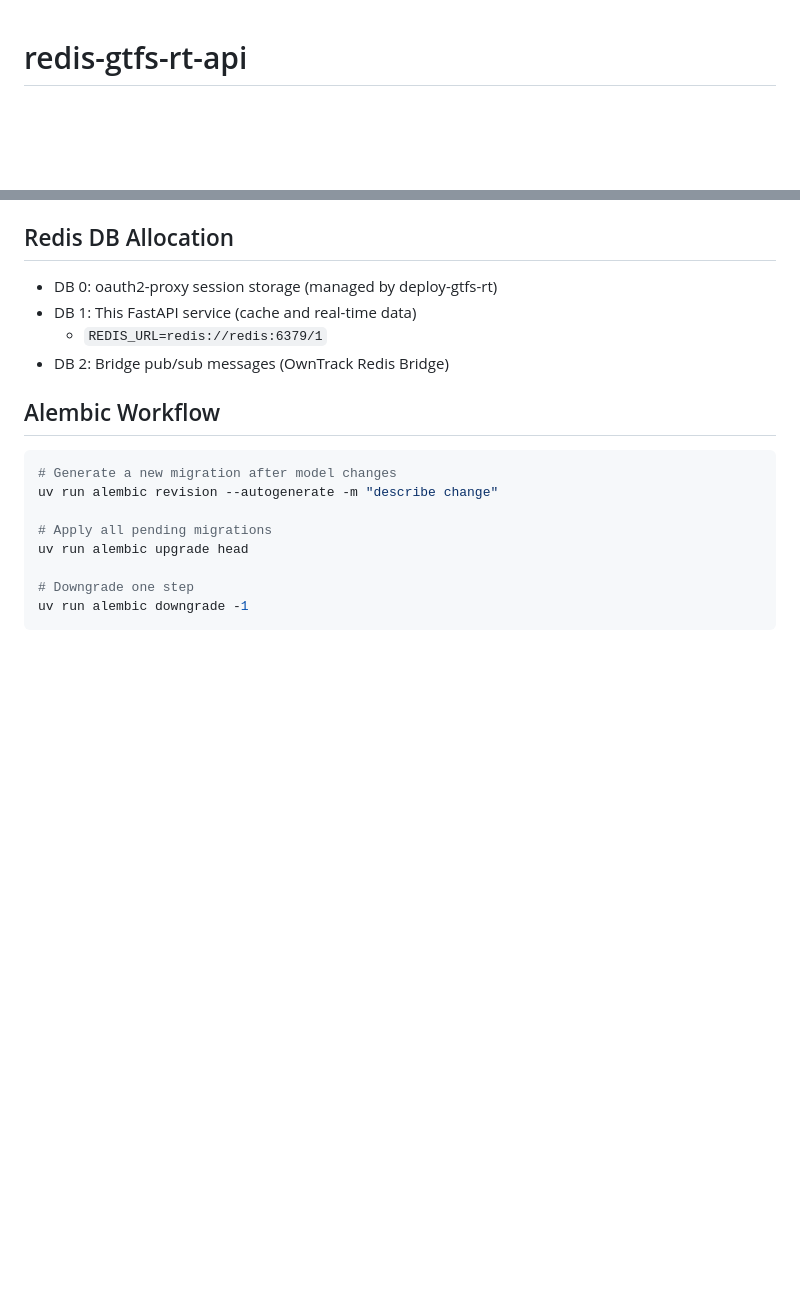
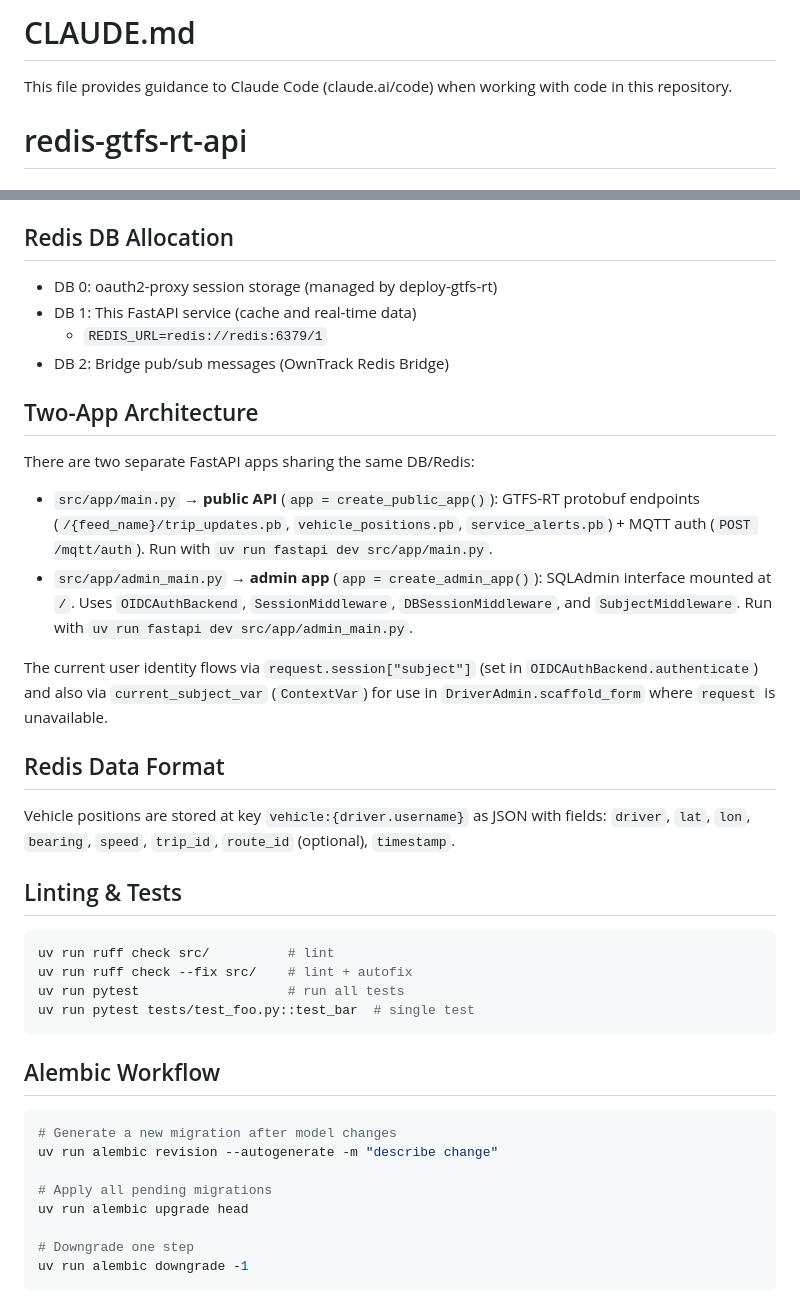
Before and after one commit to gtfs-zone/cafe-car, a Markdown page: CLAUDE.md, 2 parts joined by grey strips. GitHub-like rendering; blank space fills up the shorter version.

````diff
--- a/CLAUDE.md
+++ b/CLAUDE.md
@@ -1,3 +1,7 @@
+# CLAUDE.md
+
+This file provides guidance to Claude Code (claude.ai/code) when working with code in this repository.
+
 # redis-gtfs-rt-api
 
 ## Project Overview
@@ -40,6 +44,28 @@ The public GTFS-RT endpoints (`rt.gtfs.zone`) have **no authentication middlewar
 - DB 1: This FastAPI service (cache and real-time data)
   - `REDIS_URL=redis://redis:6379/1`
 - DB 2: Bridge pub/sub messages (OwnTrack Redis Bridge)
+
+## Two-App Architecture
+
+There are two separate FastAPI apps sharing the same DB/Redis:
+
+- `src/app/main.py` → **public API** (`app = create_public_app()`): GTFS-RT protobuf endpoints (`/{feed_name}/trip_updates.pb`, `vehicle_positions.pb`, `service_alerts.pb`) + MQTT auth (`POST /mqtt/auth`). Run with `uv run fastapi dev src/app/main.py`.
+- `src/app/admin_main.py` → **admin app** (`app = create_admin_app()`): SQLAdmin interface mounted at `/`. Uses `OIDCAuthBackend`, `SessionMiddleware`, `DBSessionMiddleware`, and `SubjectMiddleware`. Run with `uv run fastapi dev src/app/admin_main.py`.
+
+The current user identity flows via `request.session["subject"]` (set in `OIDCAuthBackend.authenticate`) and also via `current_subject_var` (`ContextVar`) for use in `DriverAdmin.scaffold_form` where `request` is unavailable.
+
+## Redis Data Format
+
+Vehicle positions are stored at key `vehicle:{driver.username}` as JSON with fields: `driver`, `lat`, `lon`, `bearing`, `speed`, `trip_id`, `route_id` (optional), `timestamp`.
+
+## Linting & Tests
+
+```bash
+uv run ruff check src/          # lint
+uv run ruff check --fix src/    # lint + autofix
+uv run pytest                   # run all tests
+uv run pytest tests/test_foo.py::test_bar  # single test
+```
 
 ## Alembic Workflow
 
````
Also changed, not shown: README.md (added, +111 -0 lines).
